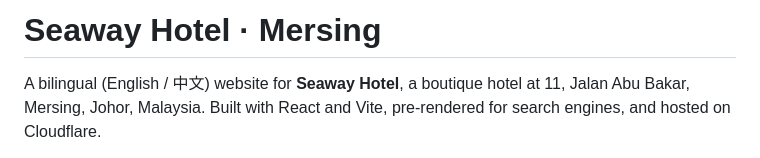
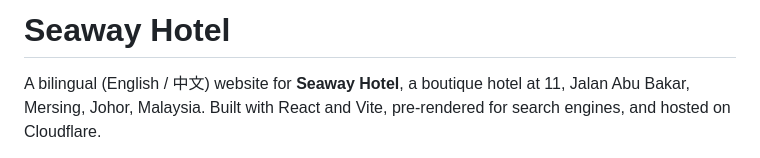
Before and after one commit to xin-hui101/Seaway-Hotel-Webpage, a Markdown page: README.md, the part around the change. Drawn GitHub-style.

Commit message:
Update README header and remove subtitle

```diff
--- a/README.md
+++ b/README.md
@@ -1,4 +1,4 @@
-# Seaway Hotel · Mersing
+# Seaway Hotel
 
 A bilingual (English / 中文) website for **Seaway Hotel**, a boutique hotel at 11, Jalan Abu Bakar, Mersing, Johor, Malaysia. Built with React and Vite, pre-rendered for search engines, and hosted on Cloudflare.
 
```
